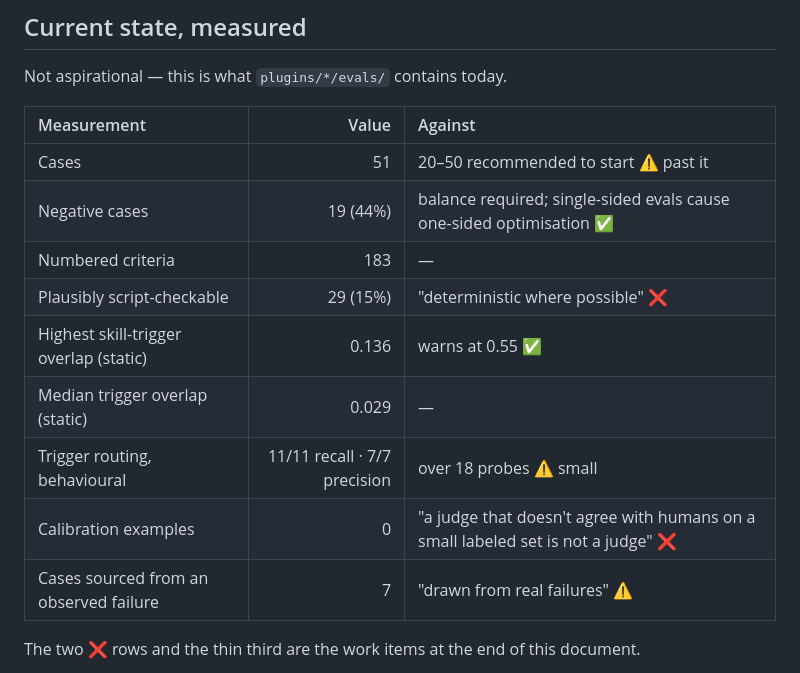
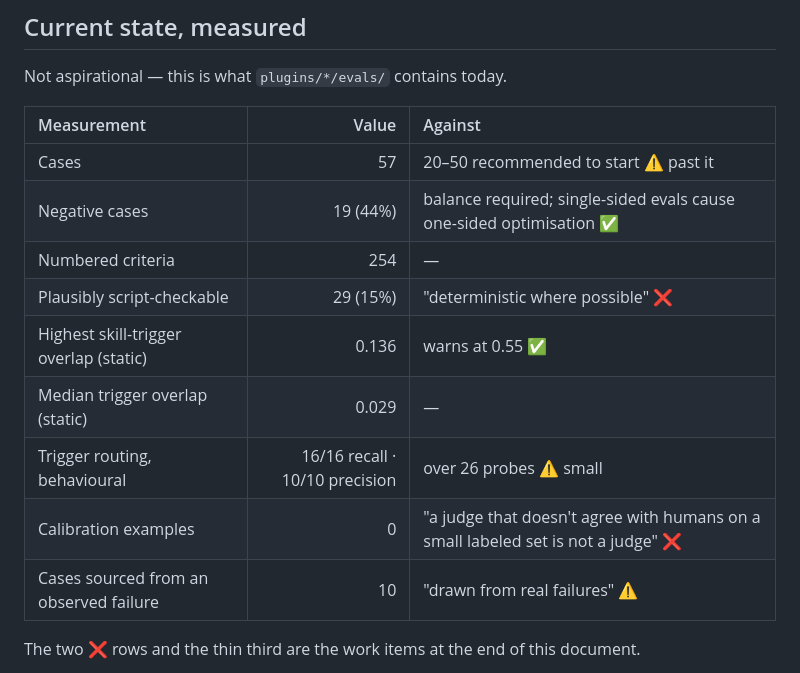
Before and after one commit to Holubinka/claude-plugins, a Markdown page: docs/evals.md, the part around the change. GitHub-like rendering.

Commit message:
docs(evals): recount the measured-state table
Co-Authored-By: Claude Opus 5.5 (1M context) <noreply@anthropic.com>
Claude-Session: https://claude.ai/code/session_01RTjzkgJPnmV11CE1tEFGLb

```diff
--- a/docs/evals.md
+++ b/docs/evals.md
@@ -43,15 +43,15 @@ Not aspirational — this is what `plugins/*/evals/` contains today.
 
 | Measurement | Value | Against |
 | :--- | ---: | :--- |
-| Cases | 51 | 20–50 recommended to start ⚠️ past it |
+| Cases | 57 | 20–50 recommended to start ⚠️ past it |
 | Negative cases | 19 (44%) | balance required; single-sided evals cause one-sided optimisation ✅ |
-| Numbered criteria | 183 | — |
+| Numbered criteria | 254 | — |
 | Plausibly script-checkable | 29 (15%) | "deterministic where possible" ❌ |
 | Highest skill-trigger overlap (static) | 0.136 | warns at 0.55 ✅ |
 | Median trigger overlap (static) | 0.029 | — |
-| Trigger routing, behavioural | 11/11 recall · 7/7 precision | over 18 probes ⚠️ small |
+| Trigger routing, behavioural | 16/16 recall · 10/10 precision | over 26 probes ⚠️ small |
 | Calibration examples | 0 | "a judge that doesn't agree with humans on a small labeled set is not a judge" ❌ |
-| Cases sourced from an observed failure | 7 | "drawn from real failures" ⚠️ |
+| Cases sourced from an observed failure | 10 | "drawn from real failures" ⚠️ |
 
 The two ❌ rows and the thin third are the work items at the end of this document.
 
```
